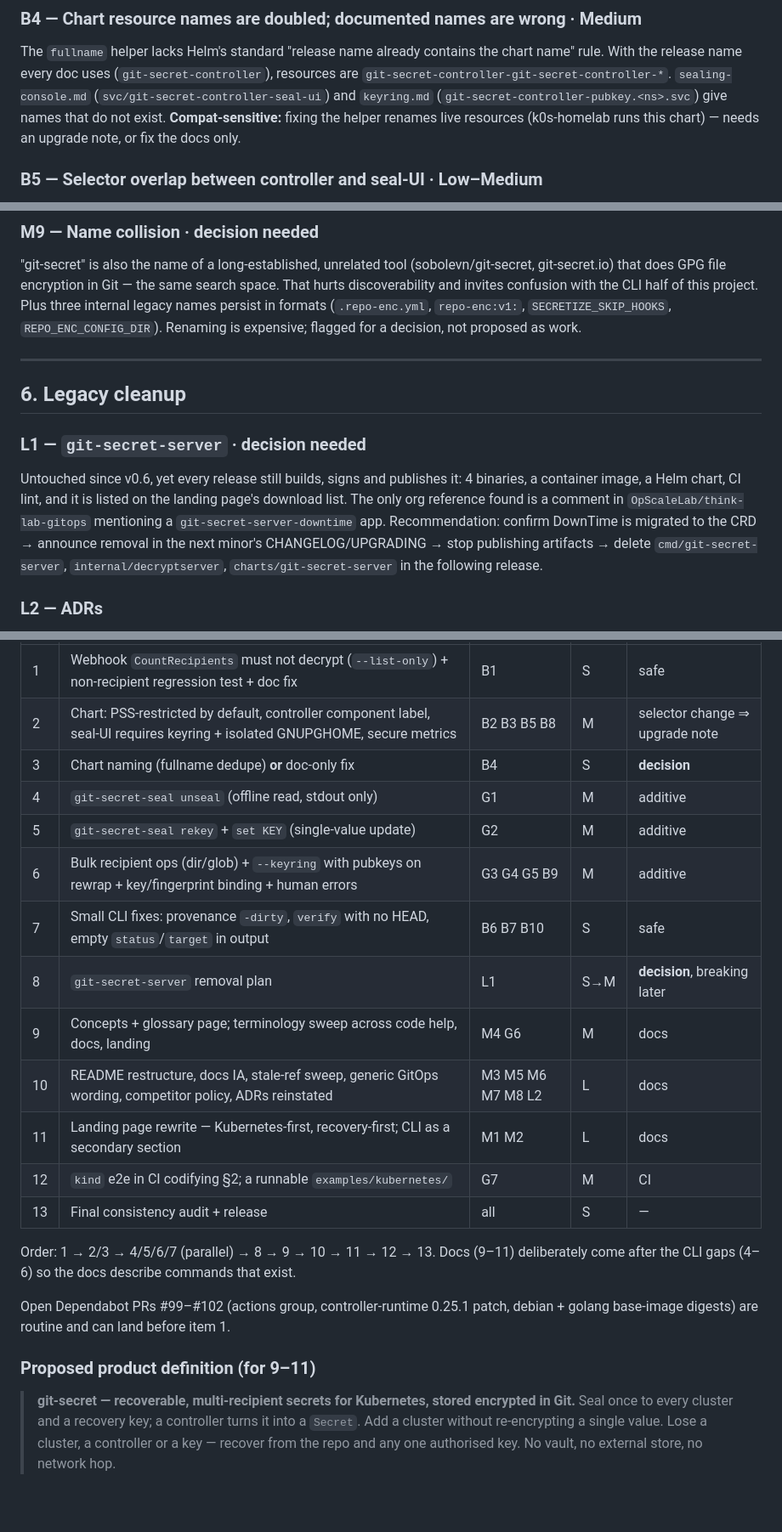
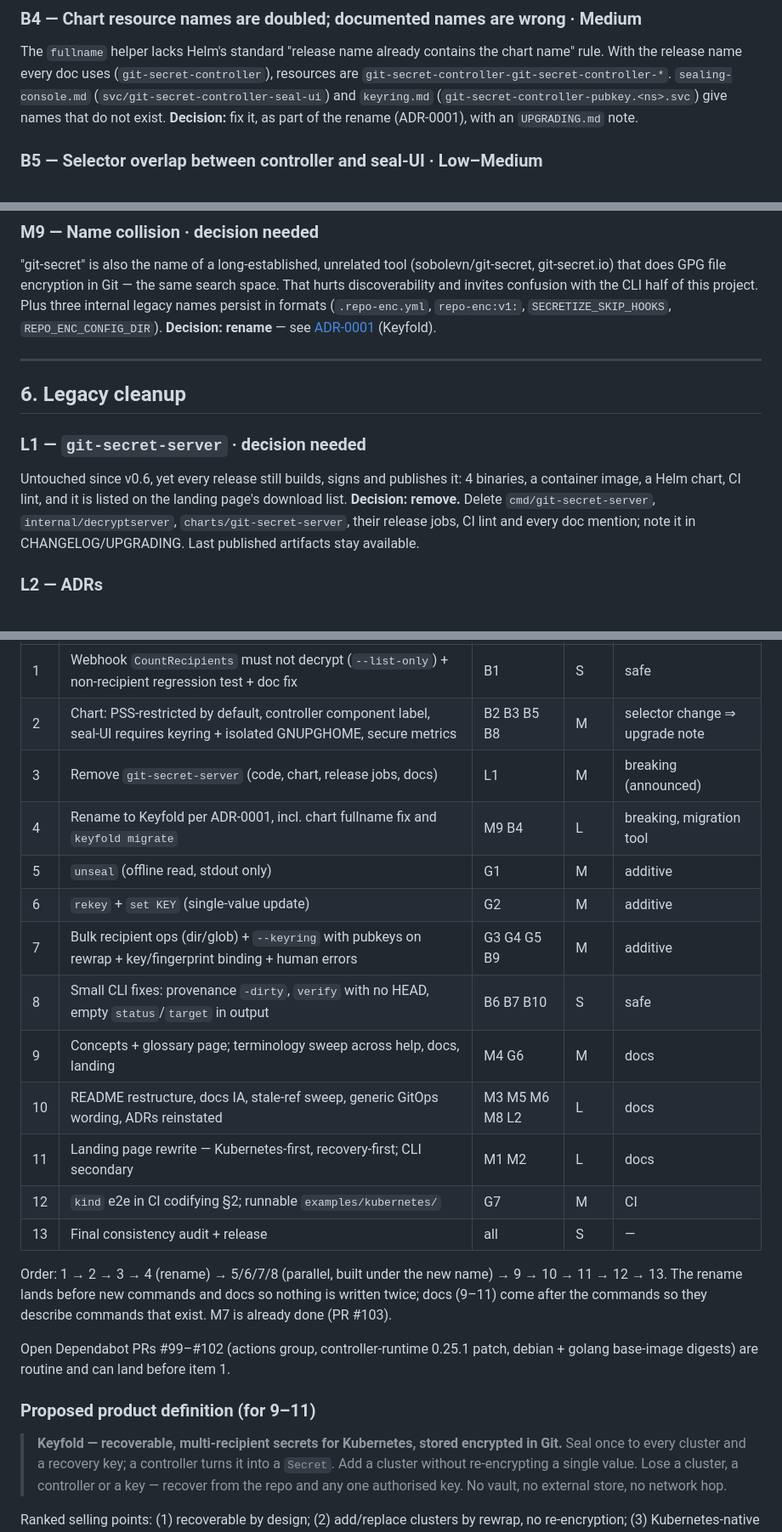
Before and after one commit to OpScaleHub/git-secret, a Markdown page: docs/audit/2026-09-e2e-product-audit.md, 3 parts joined by grey strips. Shown at 85% size. Rendered like a GitHub page; blank space fills up the shorter version.

Commit message:
docs(audit): record maintainer decisions; add ADR-0001 product rename proposal
Claude-Session: https://claude.ai/code/session_01LooULzk15fzLNBJ5DTommo

```diff
--- a/docs/audit/2026-09-e2e-product-audit.md
+++ b/docs/audit/2026-09-e2e-product-audit.md
@@ -113,8 +124,7 @@ chart name" rule. With the release name every doc uses
 (`git-secret-controller`), resources are `git-secret-controller-git-secret-controller-*`.
 `sealing-console.md` (`svc/git-secret-controller-seal-ui`) and `keyring.md`
 (`git-secret-controller-pubkey.<ns>.svc`) give names that do not exist.
-**Compat-sensitive:** fixing the helper renames live resources (k0s-homelab
-runs this chart) — needs an upgrade note, or fix the docs only.
+**Decision:** fix it, as part of the rename (ADR-0001), with an `UPGRADING.md` note.
 
 ### B5 — Selector overlap between controller and seal-UI · **Low–Medium**
 
@@ -357,8 +367,7 @@ docs/
 the same search space. That hurts discoverability and invites confusion with
 the CLI half of this project. Plus three internal legacy names persist in
 formats (`.repo-enc.yml`, `repo-enc:v1:`, `SECRETIZE_SKIP_HOOKS`,
-`REPO_ENC_CONFIG_DIR`). Renaming is expensive; flagged for a decision, not
-proposed as work.
+`REPO_ENC_CONFIG_DIR`). **Decision: rename** — see [ADR-0001](../adr/0001-product-name.md) (Keyfold).
 
 ---
 
@@ -368,12 +377,9 @@ proposed as work.
 
 Untouched since v0.6, yet every release still builds, signs and publishes it:
 4 binaries, a container image, a Helm chart, CI lint, and it is listed on the
-landing page's download list. The only org reference found is a comment in
-`OpScaleLab/think-lab-gitops` mentioning a `git-secret-server-downtime` app.
-Recommendation: confirm DownTime is migrated to the CRD → announce removal in
-the next minor's CHANGELOG/UPGRADING → stop publishing artifacts → delete
-`cmd/git-secret-server`, `internal/decryptserver`, `charts/git-secret-server`
-in the following release.
+landing page's download list. **Decision: remove.** Delete `cmd/git-secret-server`, `internal/decryptserver`,
+`charts/git-secret-server`, their release jobs, CI lint and every doc mention;
+note it in CHANGELOG/UPGRADING. Last published artifacts stay available.
 
 ### L2 — ADRs
 
@@ -397,28 +403,29 @@ in the same PR; don't redo #77/#78/#79.
 |---|---|---|---|---|
 | 1 | Webhook `CountRecipients` must not decrypt (`--list-only`) + non-recipient regression test + doc fix | B1 | S | safe |
 | 2 | Chart: PSS-restricted by default, controller component label, seal-UI requires keyring + isolated GNUPGHOME, secure metrics | B2 B3 B5 B8 | M | selector change ⇒ upgrade note |
-| 3 | Chart naming (fullname dedupe) **or** doc-only fix | B4 | S | **decision** |
-| 4 | `git-secret-seal unseal` (offline read, stdout only) | G1 | M | additive |
-| 5 | `git-secret-seal rekey` + `set KEY` (single-value update) | G2 | M | additive |
-| 6 | Bulk recipient ops (dir/glob) + `--keyring` with pubkeys on rewrap + key/fingerprint binding + human errors | G3 G4 G5 B9 | M | additive |
-| 7 | Small CLI fixes: provenance `-dirty`, `verify` with no HEAD, empty `status`/`target` in output | B6 B7 B10 | S | safe |
-| 8 | `git-secret-server` removal plan | L1 | S→M | **decision**, breaking later |
-| 9 | Concepts + glossary page; terminology sweep across code help, docs, landing | M4 G6 | M | docs |
-| 10 | README restructure, docs IA, stale-ref sweep, generic GitOps wording, competitor policy, ADRs reinstated | M3 M5 M6 M7 M8 L2 | L | docs |
-| 11 | Landing page rewrite — Kubernetes-first, recovery-first; CLI as a secondary section | M1 M2 | L | docs |
-| 12 | `kind` e2e in CI codifying §2; a runnable `examples/kubernetes/` | G7 | M | CI |
+| 3 | Remove `git-secret-server` (code, chart, release jobs, docs) | L1 | M | breaking (announced) |
+| 4 | Rename to Keyfold per ADR-0001, incl. chart fullname fix and `keyfold migrate` | M9 B4 | L | breaking, migration tool |
+| 5 | `unseal` (offline read, stdout only) | G1 | M | additive |
+| 6 | `rekey` + `set KEY` (single-value update) | G2 | M | additive |
+| 7 | Bulk recipient ops (dir/glob) + `--keyring` with pubkeys on rewrap + key/fingerprint binding + human errors | G3 G4 G5 B9 | M | additive |
+| 8 | Small CLI fixes: provenance `-dirty`, `verify` with no HEAD, empty `status`/`target` in output | B6 B7 B10 | S | safe |
+| 9 | Concepts + glossary page; terminology sweep across help, docs, landing | M4 G6 | M | docs |
+| 10 | README restructure, docs IA, stale-ref sweep, generic GitOps wording, ADRs reinstated | M3 M5 M6 M8 L2 | L | docs |
+| 11 | Landing page rewrite — Kubernetes-first, recovery-first; CLI secondary | M1 M2 | L | docs |
+| 12 | `kind` e2e in CI codifying §2; runnable `examples/kubernetes/` | G7 | M | CI |
 | 13 | Final consistency audit + release | all | S | — |
 
-Order: 1 → 2/3 → 4/5/6/7 (parallel) → 8 → 9 → 10 → 11 → 12 → 13.
-Docs (9–11) deliberately come after the CLI gaps (4–6) so the docs describe
-commands that exist.
+Order: 1 → 2 → 3 → 4 (rename) → 5/6/7/8 (parallel, built under the new name) →
+9 → 10 → 11 → 12 → 13. The rename lands before new commands and docs so
+nothing is written twice; docs (9–11) come after the commands so they describe
+commands that exist. M7 is already done (PR #103).
 
 Open Dependabot PRs #99–#102 (actions group, controller-runtime 0.25.1 patch,
 debian + golang base-image digests) are routine and can land before item 1.
 
 ### Proposed product definition (for 9–11)
 
-> **git-secret — recoverable, multi-recipient secrets for Kubernetes, stored
+> **Keyfold — recoverable, multi-recipient secrets for Kubernetes, stored
 > encrypted in Git.** Seal once to every cluster and a recovery key; a
 > controller turns it into a `Secret`. Add a cluster without re-encrypting a
 > single value. Lose a cluster, a controller or a key — recover from the repo
```
Also changed, not shown: other parts of docs/audit/2026-09-e2e-product-audit.md (+13 -2 lines), docs/adr/0001-product-name.md (added, +101 -0 lines).
